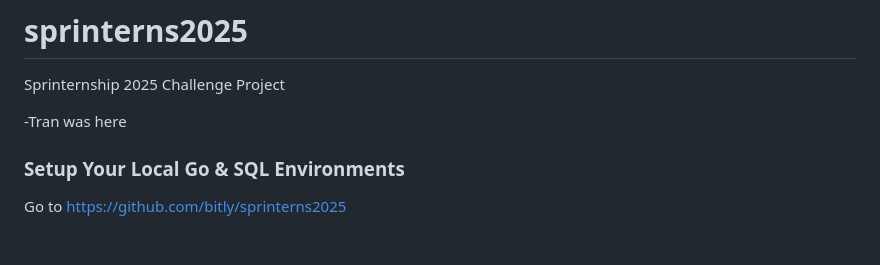
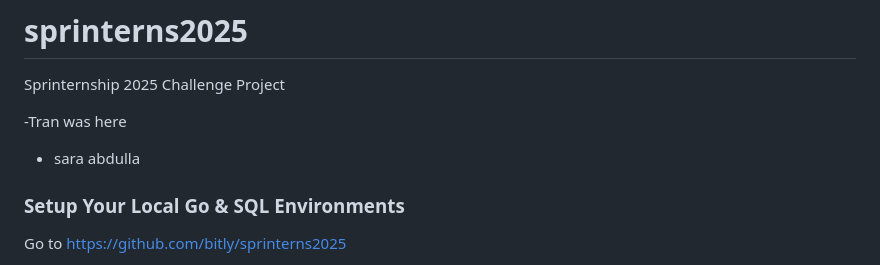
Before and after one commit to bitly/sprinterns2025, a Markdown page: README.md, the part around the change. GitHub-like rendering; blank space fills up the shorter version.

Commit message:
added my name

```diff
--- a/README.md
+++ b/README.md
@@ -2,6 +2,7 @@
 Sprinternship 2025 Challenge Project
 
 -Tran was here
+- sara abdulla
 
 ### Setup Your Local Go & SQL Environments
 Go to https://github.com/bitly/sprinterns2025
```
